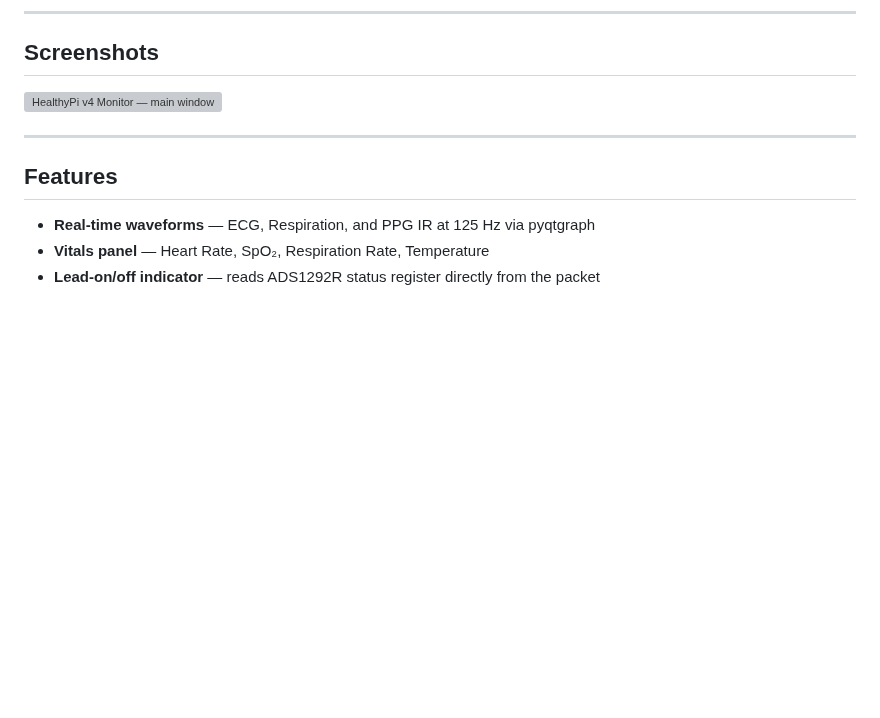
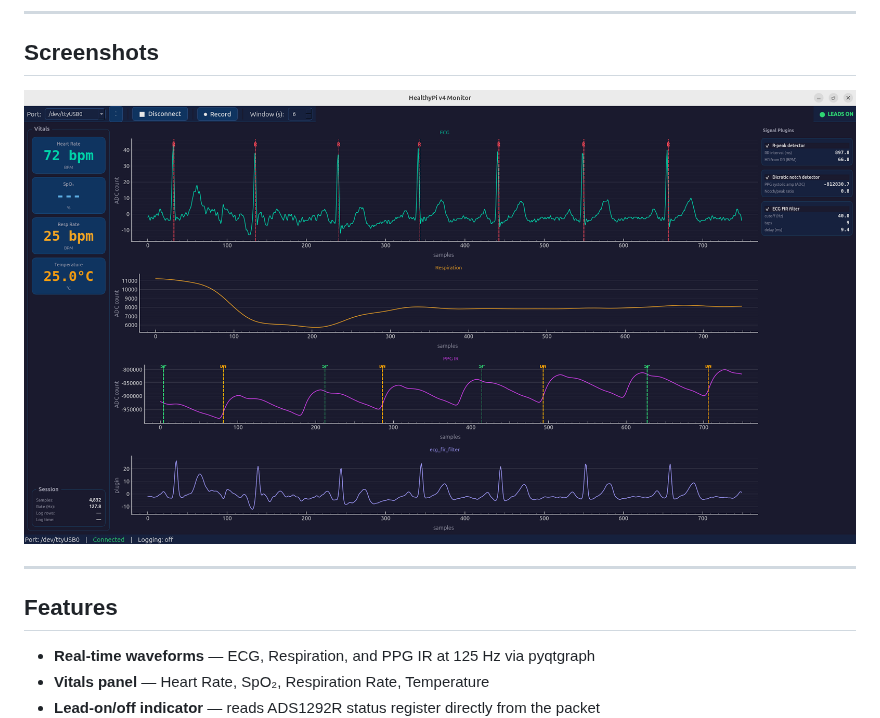
Before and after one commit to oscarys/healthypi_v4_gui, a Markdown page: README.md, the part around the change. Drawn GitHub-style; pictures changed too: assets/gui_main.png (added); blank space fills up the shorter version; grey boxes are pictures that could not be loaded.

Commit message:
Added screenshot

```diff
--- a/README.md
+++ b/README.md
@@ -12,7 +12,7 @@ A PyQt6 desktop application for real-time acquisition, visualisation, and loggin
 
 ## Screenshots
 
-![HealthyPi v4 Monitor — main window](assets/screenshot_main.png)
+![HealthyPi v4 Monitor — main window](assets/gui_main.png)
 
 ---
 
```
